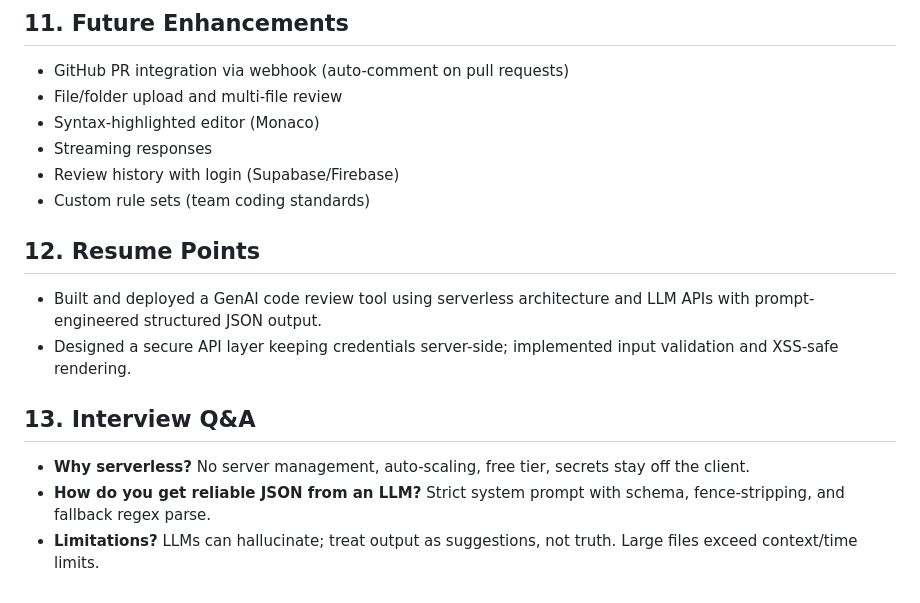
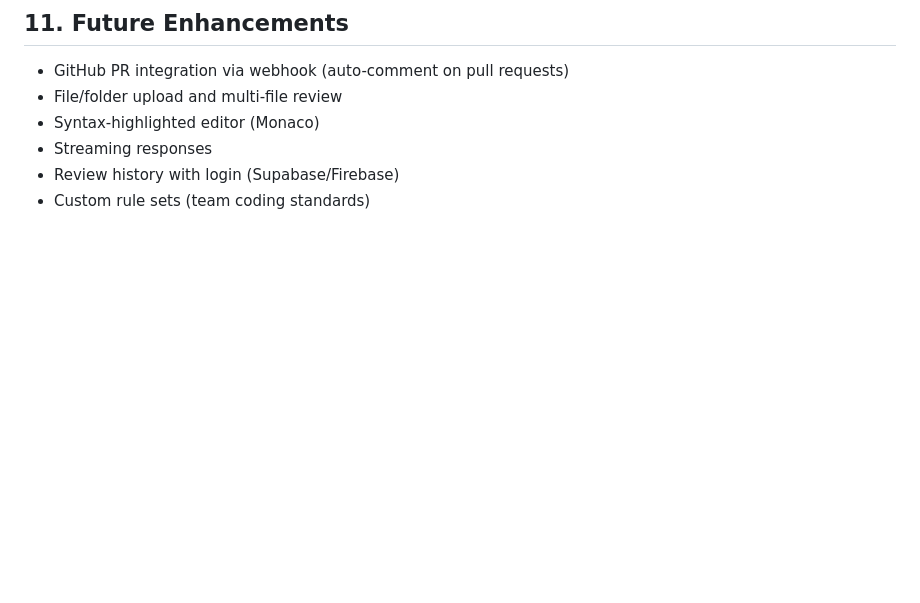
Before and after one commit to HemantPaul/ai-code-reviewer, a Markdown page: PROJECT_DETAILS.md, the part around the change. Drawn GitHub-style; blank space fills up the shorter version.

```diff
--- a/PROJECT_DETAILS.md
+++ b/PROJECT_DETAILS.md
@@ -78,12 +78,3 @@ Note: Hobby plan functions time out at ~10s by default. If reviews time out, add
 - Streaming responses
 - Review history with login (Supabase/Firebase)
 - Custom rule sets (team coding standards)
-
-## 12. Resume Points
-- Built and deployed a GenAI code review tool using serverless architecture and LLM APIs with prompt-engineered structured JSON output.
-- Designed a secure API layer keeping credentials server-side; implemented input validation and XSS-safe rendering.
-
-## 13. Interview Q&A
-- **Why serverless?** No server management, auto-scaling, free tier, secrets stay off the client.
-- **How do you get reliable JSON from an LLM?** Strict system prompt with schema, fence-stripping, and fallback regex parse.
-- **Limitations?** LLMs can hallucinate; treat output as suggestions, not truth. Large files exceed context/time limits.
```
